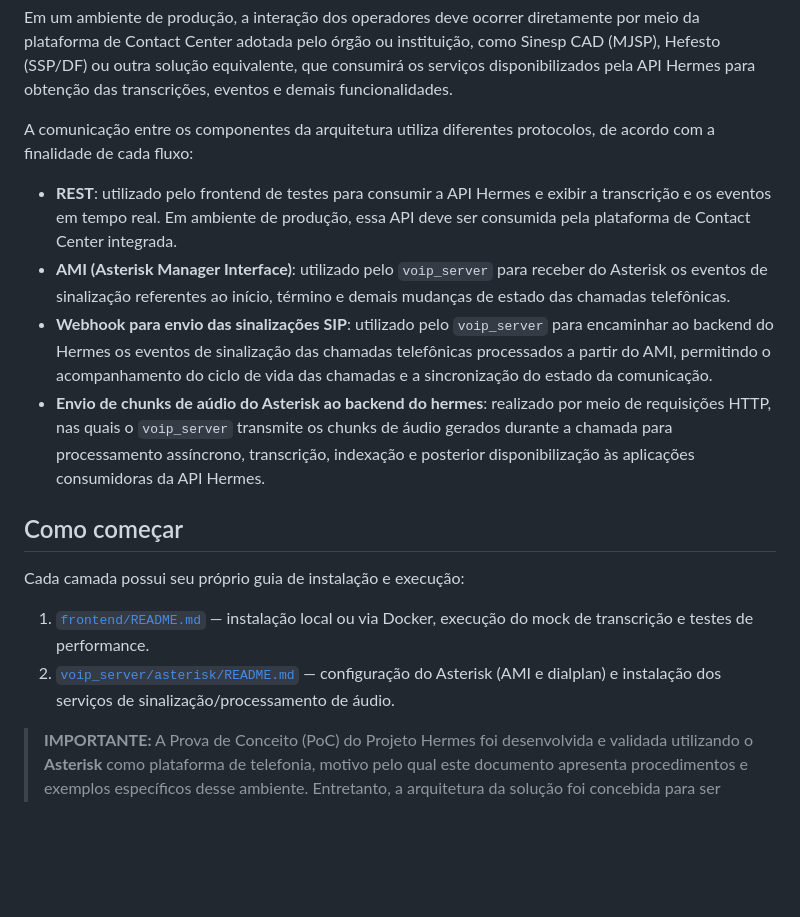
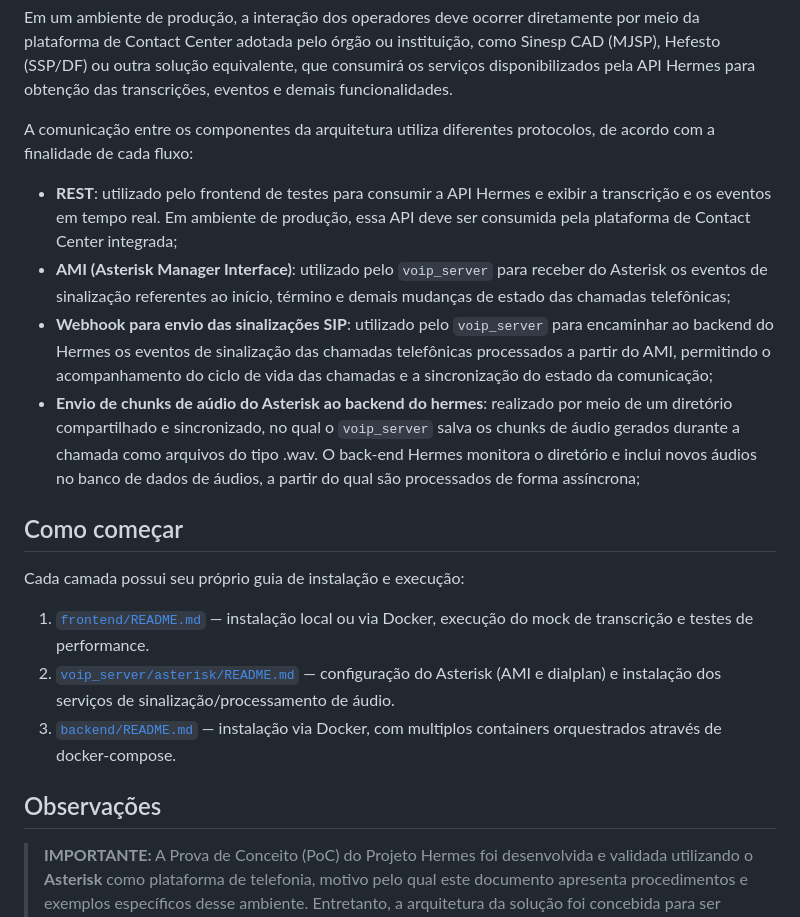
Before and after one commit to munizigor/mjsp_hermes, a Markdown page: README.md, the part around one of its changes. Drawn GitHub-style; blank space fills up the shorter version.

```diff
--- a/README.md
+++ b/README.md
@@ -42,11 +48,10 @@ Em um ambiente de produção, a interação dos operadores deve ocorrer diretame
 
 A comunicação entre os componentes da arquitetura utiliza diferentes protocolos, de acordo com a finalidade de cada fluxo:
 
-* **REST**: utilizado pelo frontend de testes para consumir a API Hermes e exibir a transcrição e os eventos em tempo real. Em ambiente de produção, essa API deve ser consumida pela plataforma de Contact Center integrada.
-* **AMI (Asterisk Manager Interface)**: utilizado pelo `voip_server` para receber do Asterisk os eventos de sinalização referentes ao início, término e demais mudanças de estado das chamadas telefônicas.
-* **Webhook para envio das sinalizações SIP**: utilizado pelo `voip_server` para encaminhar ao backend do Hermes os eventos de sinalização das chamadas telefônicas processados a partir do AMI, permitindo o acompanhamento do ciclo de vida das chamadas e a sincronização do estado da comunicação.
-* **Envio de chunks de aúdio do Asterisk ao backend do hermes**: realizado por meio de requisições HTTP, nas quais o `voip_server` transmite os chunks de áudio gerados durante a chamada para processamento assíncrono, transcrição, indexação e posterior disponibilização às aplicações consumidoras da API Hermes.
-
+* **REST**: utilizado pelo frontend de testes para consumir a API Hermes e exibir a transcrição e os eventos em tempo real. Em ambiente de produção, essa API deve ser consumida pela plataforma de Contact Center integrada;
+* **AMI (Asterisk Manager Interface)**: utilizado pelo `voip_server` para receber do Asterisk os eventos de sinalização referentes ao início, término e demais mudanças de estado das chamadas telefônicas;
+* **Webhook para envio das sinalizações SIP**: utilizado pelo `voip_server` para encaminhar ao backend do Hermes os eventos de sinalização das chamadas telefônicas processados a partir do AMI, permitindo o acompanhamento do ciclo de vida das chamadas e a sincronização do estado da comunicação;
+* **Envio de chunks de aúdio do Asterisk ao backend do hermes**: realizado por meio de um diretório compartilhado e sincronizado, no qual o `voip_server` salva os chunks de áudio gerados durante a chamada como arquivos do tipo .wav. O back-end Hermes monitora o diretório e inclui novos áudios no banco de dados de áudios, a partir do qual são processados de forma assíncrona;
 
 ## Como começar
 
@@ -54,8 +59,9 @@ Cada camada possui seu próprio guia de instalação e execução:
 
 1. [`frontend/README.md`](frontend/README.md) — instalação local ou via Docker, execução do mock de transcrição e testes de performance.
 2. [`voip_server/asterisk/README.md`](voip_server/asterisk/README.md) — configuração do Asterisk (AMI e dialplan) e instalação dos serviços de sinalização/processamento de áudio.
+3. [`backend/README.md`](backend/README.md) — instalação via Docker, com multiplos containers orquestrados através de docker-compose.
 
-
+## Observações
 > **IMPORTANTE:** A Prova de Conceito (PoC) do Projeto Hermes foi desenvolvida e validada utilizando o **Asterisk** como plataforma de telefonia, motivo pelo qual este documento apresenta procedimentos e exemplos específicos desse ambiente. Entretanto, a arquitetura da solução foi concebida para ser **independente da plataforma de PBX**, permitindo sua integração com outras soluções de telefonia, sejam elas **abertas ou proprietárias**, desde que seja possível atender aos requisitos de integração definidos pelo Hermes.
 >
 > Em particular, a plataforma de telefonia deverá ser capaz de fornecer ao backend do Hermes os **eventos de sinalização das chamadas** (início, término e demais mudanças de estado) e os **fragmentos de áudio (chunks)** produzidos durante a comunicação, observando os contratos e interfaces definidos pela API Hermes.
```
Also changed, not shown: other parts of README.md (+15 -9 lines).
